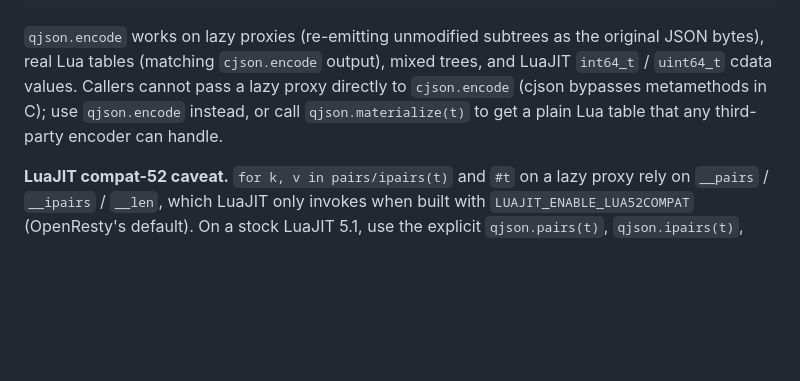
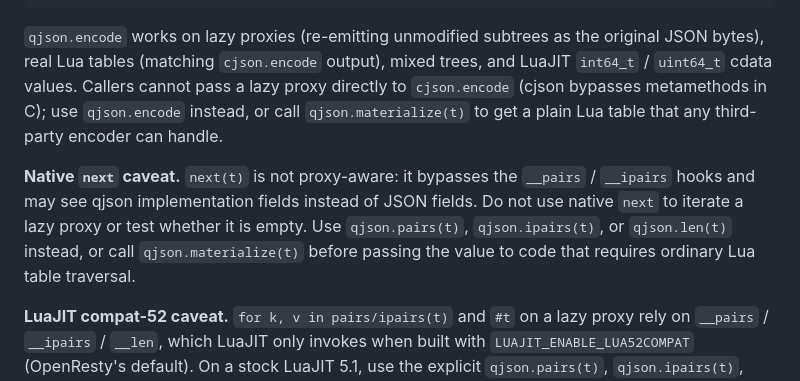
Before and after one commit to api7/lua-qjson, a Markdown page: README.md, the part around the change. GitHub-like rendering; blank space fills up the shorter version.

Commit message:
docs: document next caveat for lazy proxies

```diff
--- a/README.md
+++ b/README.md
@@ -152,6 +152,13 @@ lazy proxy directly to `cjson.encode` (cjson bypasses metamethods in C); use
 `qjson.encode` instead, or call `qjson.materialize(t)` to get a plain Lua table
 that any third-party encoder can handle.
 
+**Native `next` caveat.** `next(t)` is not proxy-aware: it bypasses the
+`__pairs` / `__ipairs` hooks and may see qjson implementation fields instead of
+JSON fields. Do not use native `next` to iterate a lazy proxy or test whether it
+is empty. Use `qjson.pairs(t)`, `qjson.ipairs(t)`, or `qjson.len(t)` instead, or
+call `qjson.materialize(t)` before passing the value to code that requires
+ordinary Lua table traversal.
+
 **LuaJIT compat-52 caveat.** `for k, v in pairs/ipairs(t)` and `#t` on a lazy
 proxy rely on `__pairs` / `__ipairs` / `__len`, which LuaJIT only invokes when
 built with `LUAJIT_ENABLE_LUA52COMPAT` (OpenResty's default). On a stock LuaJIT
```
Also changed, not shown: docs/migrating-from-cjson.md (+34 -0 lines).
